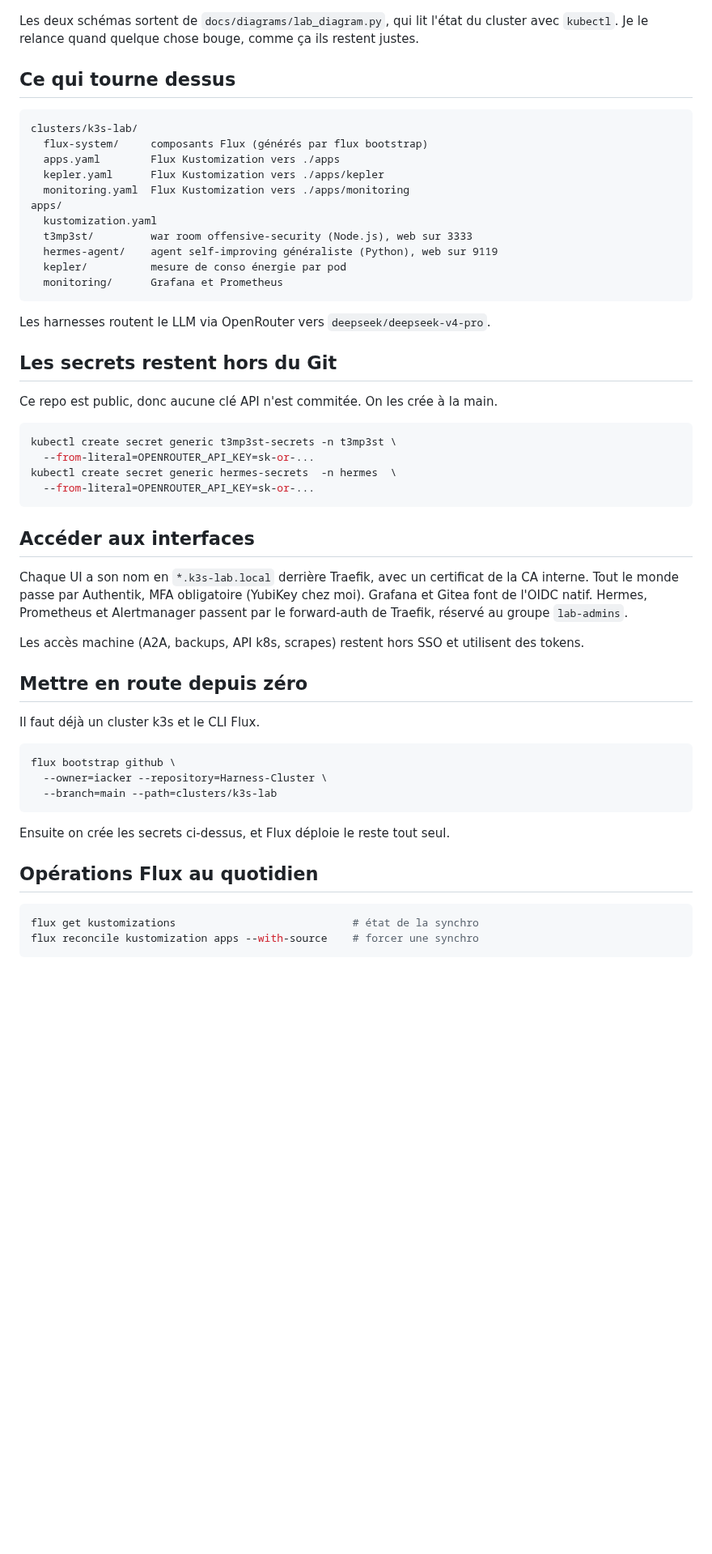
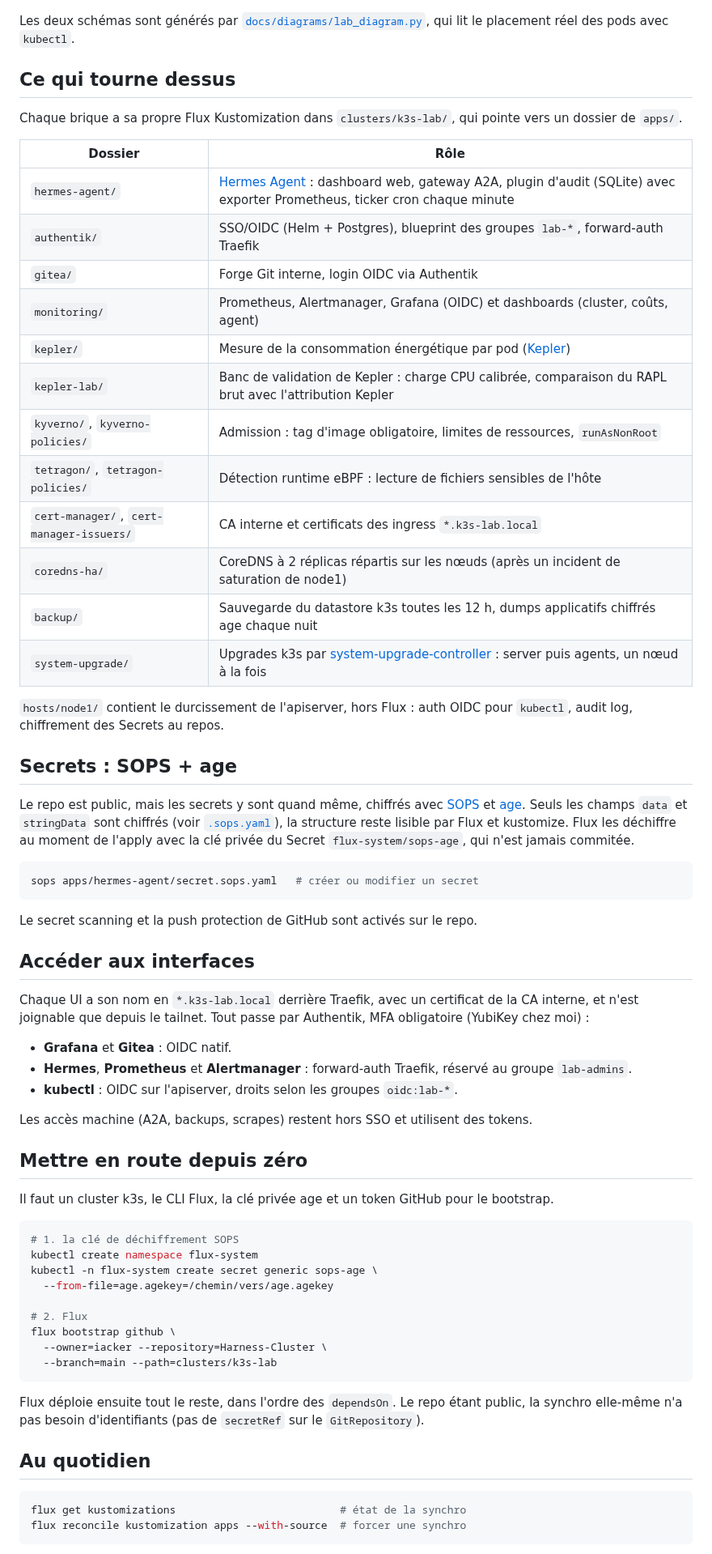
Before and after one commit to iacker/Harness-Cluster, a Markdown page: README.md, the part around one of its changes. Shown at 81% size. Drawn GitHub-style; blank space fills up the shorter version.

Commit message:
docs: refresh README for public repo; drop stale Loki datasource and logging ns exclusion; regen overview diagram

````diff
--- a/README.md
+++ b/README.md
@@ -26,58 +28,70 @@ Les trois machines se parlent par Tailscale, flannel passe sur `tailscale0`.
 
 ![GitOps et secrets](docs/diagrams/k3s-lab-gitops.png)
 
-Les deux schémas sortent de `docs/diagrams/lab_diagram.py`, qui lit l'état du cluster avec `kubectl`. Je le relance quand quelque chose bouge, comme ça ils restent justes.
+Les deux schémas sont générés par [`docs/diagrams/lab_diagram.py`](docs/diagrams/), qui lit le placement réel des pods avec `kubectl`.
 
 ## Ce qui tourne dessus
 
-```
-clusters/k3s-lab/
-  flux-system/     composants Flux (générés par flux bootstrap)
-  apps.yaml        Flux Kustomization vers ./apps
-  kepler.yaml      Flux Kustomization vers ./apps/kepler
-  monitoring.yaml  Flux Kustomization vers ./apps/monitoring
-apps/
-  kustomization.yaml
-  t3mp3st/         war room offensive-security (Node.js), web sur 3333
-  hermes-agent/    agent self-improving généraliste (Python), web sur 9119
-  kepler/          mesure de conso énergie par pod
-  monitoring/      Grafana et Prometheus
+Chaque brique a sa propre Flux Kustomization dans `clusters/k3s-lab/`, qui pointe vers un dossier de `apps/`.
+
+| Dossier | Rôle |
+|---|---|
+| `hermes-agent/` | [Hermes Agent](https://github.com/NousResearch/hermes-agent) : dashboard web, gateway A2A, plugin d'audit (SQLite) avec exporter Prometheus, ticker cron chaque minute |
+| `authentik/` | SSO/OIDC (Helm + Postgres), blueprint des groupes `lab-*`, forward-auth Traefik |
+| `gitea/` | Forge Git interne, login OIDC via Authentik |
+| `monitoring/` | Prometheus, Alertmanager, Grafana (OIDC) et dashboards (cluster, coûts, agent) |
+| `kepler/` | Mesure de la consommation énergétique par pod ([Kepler](https://github.com/sustainable-computing-io/kepler)) |
+| `kepler-lab/` | Banc de validation de Kepler : charge CPU calibrée, comparaison du RAPL brut avec l'attribution Kepler |
+| `kyverno/`, `kyverno-policies/` | Admission : tag d'image obligatoire, limites de ressources, `runAsNonRoot` |
+| `tetragon/`, `tetragon-policies/` | Détection runtime eBPF : lecture de fichiers sensibles de l'hôte |
+| `cert-manager/`, `cert-manager-issuers/` | CA interne et certificats des ingress `*.k3s-lab.local` |
+| `coredns-ha/` | CoreDNS à 2 réplicas répartis sur les nœuds (après un incident de saturation de node1) |
+| `backup/` | Sauvegarde du datastore k3s toutes les 12 h, dumps applicatifs chiffrés age chaque nuit |
+| `system-upgrade/` | Upgrades k3s par [system-upgrade-controller](https://github.com/rancher/system-upgrade-controller) : server puis agents, un nœud à la fois |
+
+`hosts/node1/` contient le durcissement de l'apiserver, hors Flux : auth OIDC pour `kubectl`, audit log, chiffrement des Secrets au repos.
+
+## Secrets : SOPS + age
+
+Le repo est public, mais les secrets y sont quand même, chiffrés avec [SOPS](https://github.com/getsops/sops) et [age](https://github.com/FiloSottile/age). Seuls les champs `data` et `stringData` sont chiffrés (voir [`.sops.yaml`](.sops.yaml)), la structure reste lisible par Flux et kustomize. Flux les déchiffre au moment de l'apply avec la clé privée du Secret `flux-system/sops-age`, qui n'est jamais commitée.
+
+```bash
+sops apps/hermes-agent/secret.sops.yaml   # créer ou modifier un secret
 ```
 
-Les harnesses routent le LLM via OpenRouter vers `deepseek/deepseek-v4-pro`.
-
-## Les secrets restent hors du Git
-
-Ce repo est public, donc aucune clé API n'est commitée. On les crée à la main.
-
-```bash
-kubectl create secret generic t3mp3st-secrets -n t3mp3st \
-  --from-literal=OPENROUTER_API_KEY=sk-or-...
-kubectl create secret generic hermes-secrets  -n hermes  \
-  --from-literal=OPENROUTER_API_KEY=sk-or-...
-```
+Le secret scanning et la push protection de GitHub sont activés sur le repo.
 
 ## Accéder aux interfaces
 
-Chaque UI a son nom en `*.k3s-lab.local` derrière Traefik, avec un certificat de la CA interne. Tout le monde passe par Authentik, MFA obligatoire (YubiKey chez moi). Grafana et Gitea font de l'OIDC natif. Hermes, Prometheus et Alertmanager passent par le forward-auth de Traefik, réservé au groupe `lab-admins`.
+Chaque UI a son nom en `*.k3s-lab.local` derrière Traefik, avec un certificat de la CA interne, et n'est joignable que depuis le tailnet. Tout passe par Authentik, MFA obligatoire (YubiKey chez moi) :
 
-Les accès machine (A2A, backups, API k8s, scrapes) restent hors SSO et utilisent des tokens.
+- **Grafana** et **Gitea** : OIDC natif.
+- **Hermes**, **Prometheus** et **Alertmanager** : forward-auth Traefik, réservé au groupe `lab-admins`.
+- **kubectl** : OIDC sur l'apiserver, droits selon les groupes `oidc:lab-*`.
+
+Les accès machine (A2A, backups, scrapes) restent hors SSO et utilisent des tokens.
 
 ## Mettre en route depuis zéro
 
-Il faut déjà un cluster k3s et le CLI Flux.
+Il faut un cluster k3s, le CLI Flux, la clé privée age et un token GitHub pour le bootstrap.
 
 ```bash
+# 1. la clé de déchiffrement SOPS
+kubectl create namespace flux-system
+kubectl -n flux-system create secret generic sops-age \
+  --from-file=age.agekey=/chemin/vers/age.agekey
+
+# 2. Flux
 flux bootstrap github \
   --owner=iacker --repository=Harness-Cluster \
   --branch=main --path=clusters/k3s-lab
 ```
 
-Ensuite on crée les secrets ci-dessus, et Flux déploie le reste tout seul.
+Flux déploie ensuite tout le reste, dans l'ordre des `dependsOn`. Le repo étant public, la synchro elle-même n'a pas besoin d'identifiants (pas de `secretRef` sur le `GitRepository`).
 
-## Opérations Flux au quotidien
+## Au quotidien
 
 ```bash
-flux get kustomizations                            # état de la synchro
-flux reconcile kustomization apps --with-source    # forcer une synchro
+flux get kustomizations                          # état de la synchro
+flux reconcile kustomization apps --with-source  # forcer une synchro
 ```
````
Also changed, not shown: other parts of README.md (+10 -6 lines), docs/diagrams/k3s-lab-overview.png, 2 other files.
